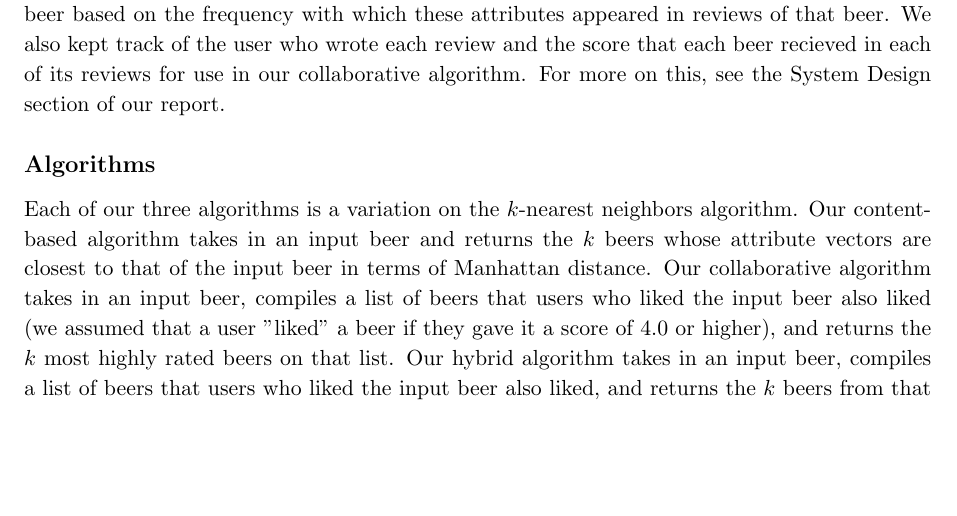
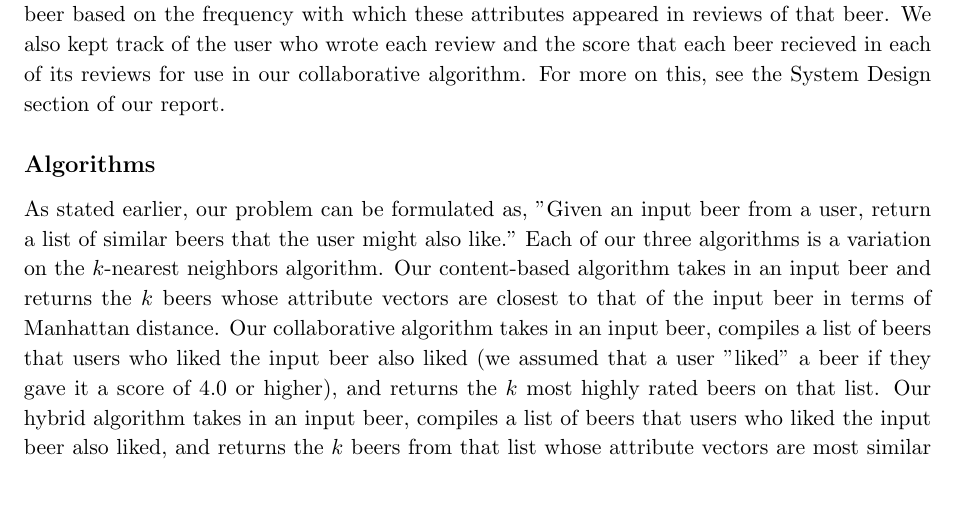
Before and after one commit to peter-fogg/bee.rs, a LaTeX document (report/report.tex): part of page 1 of 3, cut so that both start at the same text, the shorter picture padded with empty space. Compiled offline with pdfLaTeX.

Commit message:
more report stuff

```diff
--- a/report/report.tex
+++ b/report/report.tex
@@ -43,7 +43,7 @@ How do you know that you'll like a beer before you even try it? Machine learning
 \indent A beer, like a piece of music or a movie, requires a complex description that incorporates a number of different attributes. In order to measure similarity between beers, we first needed to find a way to quantify these attributes and assign values and a  classification to each beer. We obviously didn't have time to create a quantitative description of every beer in the world by hand, \`{a} la Pandora. However, we did have one thing --- the Internet! Specifically, beer review websites. We scraped a large number of beer reviews from a popular beer review website and applied some basic NLP techniques this data to come up a set of relevant beer attributes for use in our content-based algorithm. We then assigned numerical values to these attributes for each beer based on the frequency with which these attributes appeared in reviews of that beer.  We also kept track of the user who wrote each review and the score that each beer recieved in each of its reviews for use in our collaborative algorithm. For more on this, see the System Design section of our report.
 
 \subsection*{Algorithms}
-Each of our three algorithms is a variation on the $k$-nearest neighbors algorithm. Our content-based algorithm takes in an input beer and returns the $k$ beers whose attribute vectors are closest to that of the input beer in terms of Manhattan distance. Our collaborative algorithm takes in an input beer, compiles a list of beers that users who liked the input beer also liked (we assumed that a user "liked"  a beer if they gave it a score of 4.0 or higher), and returns the $k$ most highly rated beers on that list. Our hybrid algorithm takes in an input beer, compiles a list of beers that users who liked the input beer also liked, and returns the $k$ beers from that list whose attribute vectors are most similar to that of the input beer in terms of Manhattan distance.
+As stated earlier, our problem can be formulated as, "Given an input beer from a user, return a list of similar beers that the user might also like." Each of our three algorithms is a variation on the $k$-nearest neighbors algorithm. Our content-based algorithm takes in an input beer and returns the $k$ beers whose attribute vectors are closest to that of the input beer in terms of Manhattan distance. Our collaborative algorithm takes in an input beer, compiles a list of beers that users who liked the input beer also liked (we assumed that a user "liked"  a beer if they gave it a score of 4.0 or higher), and returns the $k$ most highly rated beers on that list. Our hybrid algorithm takes in an input beer, compiles a list of beers that users who liked the input beer also liked, and returns the $k$ beers from that list whose attribute vectors are most similar to that of the input beer in terms of Manhattan distance.
 
 \subsection*{System Design}
 The system is broken up into three parts -- data collection, data processing, and the core recommendation engine.
```
Also changed, not shown: report/report.pdf, 1 other file.
